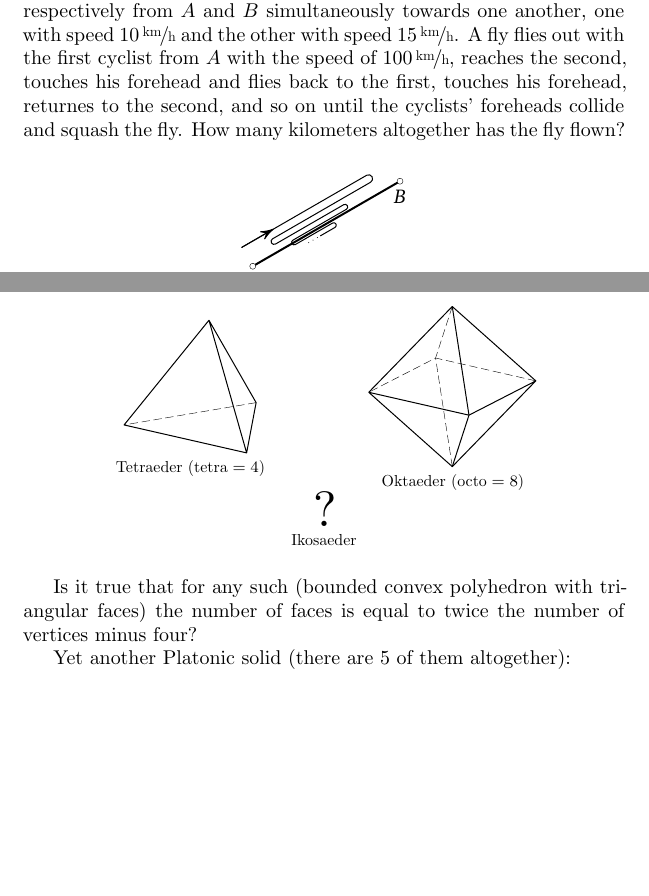
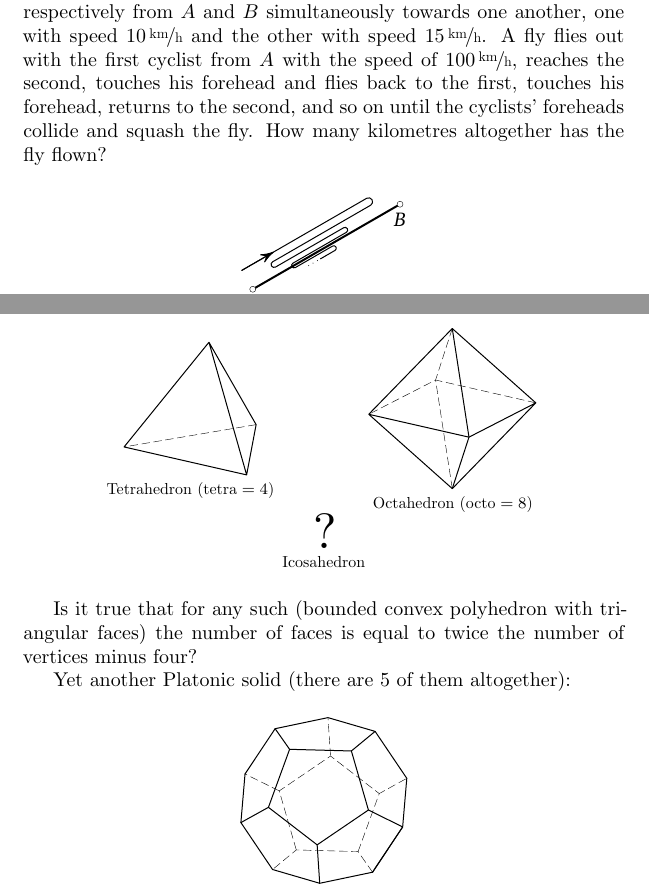
Before and after one commit to IMAGINARY/Arnold5to15, a LaTeX paper (5to15_en_GB.tex): two parts of pages 6 and 10 of 22, joined at a grey line, cut so that both start at the same text, the shorter picture padded with empty space. Compiled offline with XeLaTeX; a missing font is replaced by an installed copy or a similar font.

Commit message:
(automatic) spell checking (en_GB)

```diff
--- a/5to15_en_GB.tex
+++ b/5to15_en_GB.tex
@@ -152,9 +152,9 @@ Nobel and Fields prize winners).
 	The distance between cities $A$ and $B$ is \SI{40}{\km}. Two cyclists leave respectively from $A$ and $B$ simultaneously
 	towards one another, one with speed \SI{10}{\km\per\hour} and the other with speed \SI{15}{\km\per\hour}. A fly flies out with the first
 	cyclist from $A$ with the speed of \SI{100}{\km\per\hour}, reaches the second, touches his forehead and flies back to the first,
-	touches his forehead, returnes to the second, and so on until the cyclists' foreheads collide and squash
+	touches his forehead, returns to the second, and so on until the cyclists' foreheads collide and squash
 	the fly.
-	How many kilometers altogether has the fly flown?
+	How many kilometres altogether has the fly flown?
 	\begin{figure}
 		\includegraphics{taskbook-1}
 	\end{figure}
@@ -257,11 +257,11 @@ Nobel and Fields prize winners).
 	\begin{figure}
 		\footnotesize
 		\null\hfill
-		\parbox{0.3\linewidth}{\centering\includegraphics{taskbook-131}\\Tetraeder ($\text{tetra}= 4$)}
+		\parbox{0.3\linewidth}{\centering\includegraphics{taskbook-131}\\Tetrahedron ($\text{tetra}= 4$)}
 		\hfill
-		\parbox{0.3\linewidth}{\centering\includegraphics{taskbook-132}\\Oktaeder ($\text{octo}= 8$)}
+		\parbox{0.3\linewidth}{\centering\includegraphics{taskbook-132}\\Octahedron ($\text{octo}= 8$)}
 		\hfill\null\\
-		{\Huge ?}\\Ikosaeder
+		{\Huge ?}\\Icosahedron
 	\end{figure}
 	Is it true that for any such (bounded convex polyhedron with triangular faces) the number of faces is
 	equal to twice the number of vertices minus four?
```
Also changed, not shown: 5to15_en_GB.pdf, 5to15_en_GB.tex (16 more changed lines).
